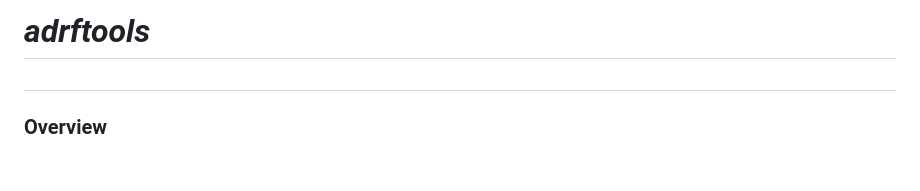
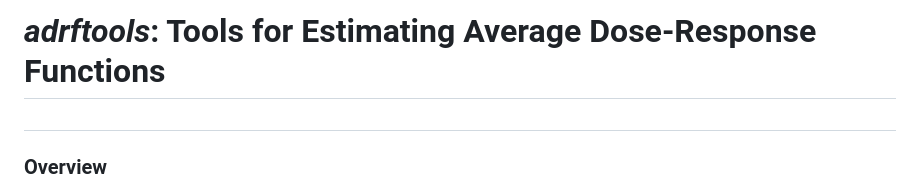
Before and after one commit to ngreifer/adrftools, a Markdown page: README.md, the part around one of its changes. Drawn GitHub-style; blank space fills up the shorter version.

```diff
--- a/README.md
+++ b/README.md
@@ -1,6 +1,6 @@
 
 <!-- README.md is generated from README.Rmd. Please edit that file -->
 
-# *adrftools*
+# *adrftools*: Tools for Estimating Average Dose-Response Functions
 
 <!-- badges: start -->
```
Also changed, not shown: other parts of README.md (+4 -2 lines), man/figures/README-unnamed-chunk-4-1.png, man/figures/README-unnamed-chunk-9-1.png, 3 other files.
